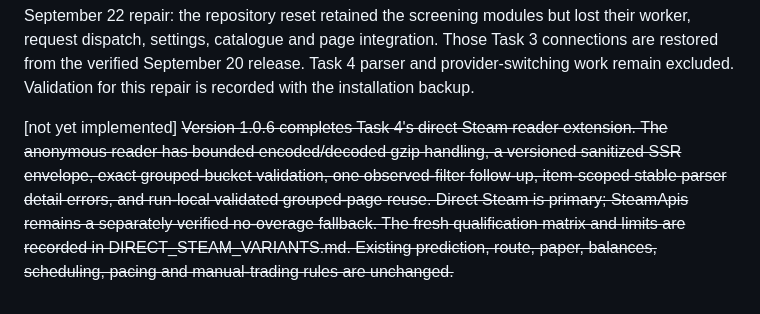
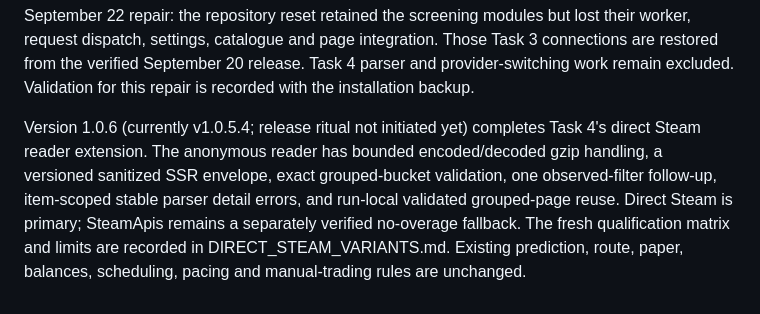
Before and after one commit to xinqich/arbitrage-bot, a Markdown page: docs/IMPLEMENTATION_STATUS.md, the part around the change. Rendered like a GitHub page.

Commit message:
docs: update implementation status

```diff
--- a/docs/IMPLEMENTATION_STATUS.md
+++ b/docs/IMPLEMENTATION_STATUS.md
@@ -48,4 +48,4 @@ Version 1.0.5 implements Task 3: the CSGO Trader name catalogue, separate screen
 September 22 repair: the repository reset retained the screening modules but lost their worker, request dispatch, settings, catalogue and page integration. Those Task 3 connections are restored from the verified September 20 release. Task 4 parser and provider-switching work remain excluded. Validation for this repair is recorded with the installation backup.
 
 
-[not yet implemented] ~~Version 1.0.6 completes Task 4's direct Steam reader extension. The anonymous reader has bounded encoded/decoded gzip handling, a versioned sanitized SSR envelope, exact grouped-bucket validation, one observed-filter follow-up, item-scoped stable parser detail errors, and run-local validated grouped-page reuse. Direct Steam is primary; SteamApis remains a separately verified no-overage fallback. The fresh qualification matrix and limits are recorded in DIRECT_STEAM_VARIANTS.md. Existing prediction, route, paper, balances, scheduling, pacing and manual-trading rules are unchanged.~~
+Version 1.0.6 (currently v1.0.5.4; release ritual not initiated yet) completes Task 4's direct Steam reader extension. The anonymous reader has bounded encoded/decoded gzip handling, a versioned sanitized SSR envelope, exact grouped-bucket validation, one observed-filter follow-up, item-scoped stable parser detail errors, and run-local validated grouped-page reuse. Direct Steam is primary; SteamApis remains a separately verified no-overage fallback. The fresh qualification matrix and limits are recorded in DIRECT_STEAM_VARIANTS.md. Existing prediction, route, paper, balances, scheduling, pacing and manual-trading rules are unchanged.
```
